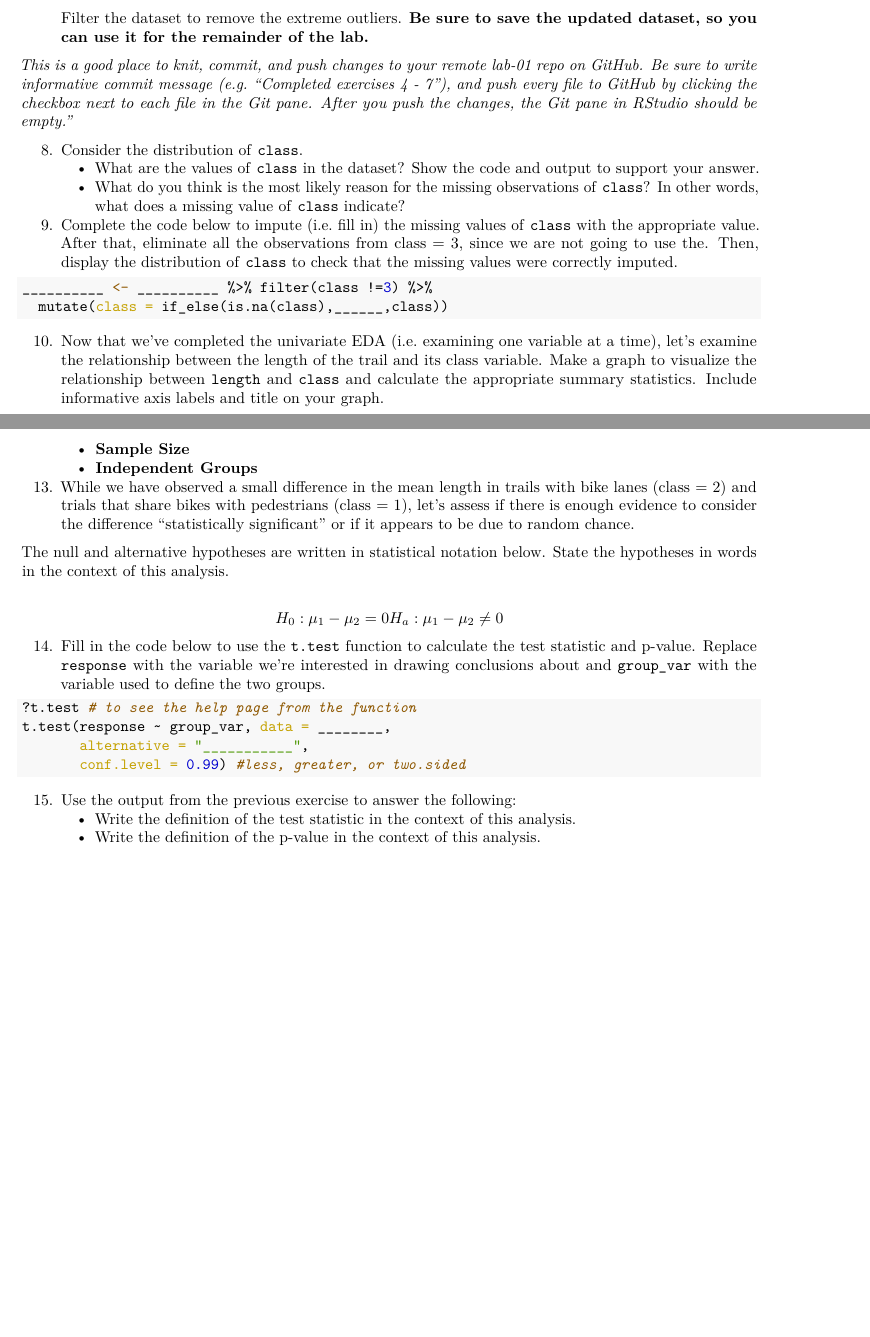
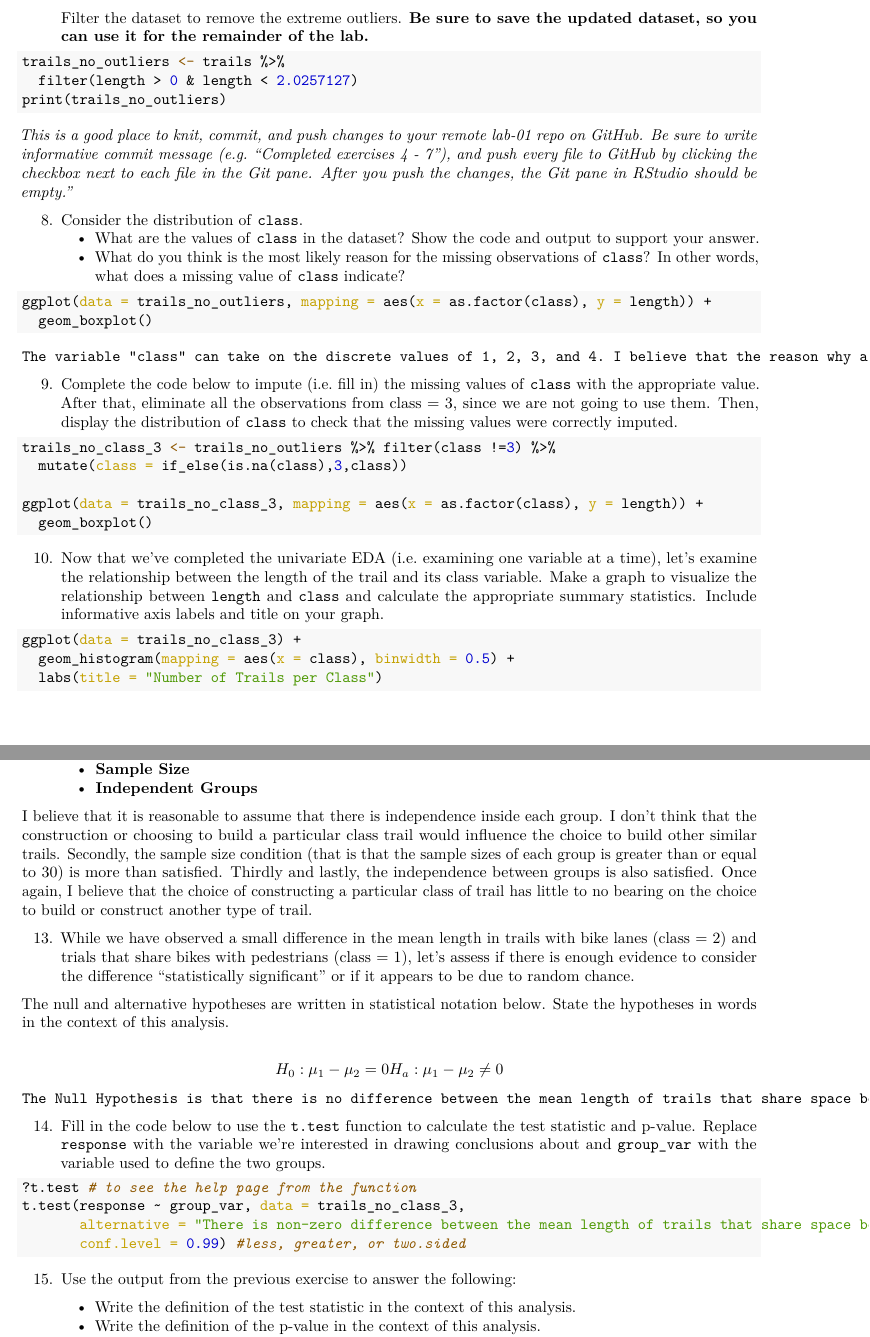
Before and after one commit to CrazedItalianMan/lab-01-STAT-108, an R Markdown document (lab01-scratch.Rmd): two parts of pages 3 and 4 of 4 before the commit and two parts of pages 3 and 4 of 5 after it, joined at a grey line, cut so that both start at the same text, the shorter picture padded with empty space. The pictures show the output file lab01-scratch.pdf that the author committed with the source.

Commit message:
Final work for Lab #1

````diff
--- a/lab01-scratch.Rmd
+++ b/lab01-scratch.Rmd
@@ -138,14 +138,30 @@ print(trails_no_outliers)
     - What are the values of `class` in the dataset? Show the code and output to support your answer.
     - What do you think is the most likely reason for the missing observations of `class`? In other words, what does a missing value of `class` indicate?
 
+```{r eval = FALSE}
+ggplot(data = trails_no_outliers, mapping = aes(x = as.factor(class), y = length)) +
+  geom_boxplot()
+```
+
+    The variable "class" can take on the discrete values of 1, 2, 3, and 4. I believe that the reason why a missing "class" observation may take place is because of human error or because of difficulties classifying a particular stretch of the Bay Trail.
+
 9. Complete the code below to impute (i.e. fill in) the missing values of `class` with the appropriate value. After that, eliminate all the observations from class = 3, since we are not going to use them. Then, display the distribution of `class` to check that the missing values were correctly imputed.
 
 ```{r eval=FALSE}
-__________ <- __________ %>% filter(class !=3) %>%
-  mutate(class = if_else(is.na(class),______,class))
+trails_no_class_3 <- trails_no_outliers %>% filter(class !=3) %>%
+  mutate(class = if_else(is.na(class),3,class))
+
+ggplot(data = trails_no_class_3, mapping = aes(x = as.factor(class), y = length)) +
+  geom_boxplot()
 ```
 
 10. Now that we've completed the univariate EDA (i.e. examining one variable at a time), let's examine the relationship between the length of the trail and its class variable. Make a graph to visualize the relationship between `length` and `class` and calculate the appropriate summary statistics. Include informative axis labels and title on your graph.
+
+```{r eval = FALSE}
+ggplot(data = trails_no_class_3) +
+  geom_histogram(mapping = aes(x = class), binwidth = 0.5) +
+  labs(title = "Number of Trails per Class")
+```
 
 11. Describe the relationship between `length` and `class`. In other words, describe how the distribution of `length` compares between trails that have different classes (1 = shared use bicycle and pedestrian path, 2 = bike lane, and 3 = bike route). Include information from the graph and summary statistics from the previous exercise in your response.
 
@@ -163,7 +179,10 @@ Over the next few questions, will use statistical inference to assess whether th
     - **Sample Size**
     - **Independent Groups**
 
+  I believe that it is reasonable to assume that there is independence inside each group. I don't think that the construction or choosing to build a particular class trail would influence the choice to build other similar trails. Secondly, the sample size condition (that is that the sample sizes of each group is greater than or equal to 30) is more than satisfied. Thirdly and lastly, the independence between groups is also satisfied. Once again, I believe that the choice of constructing a particular class of trail has little to no bearing on the choice to build or construct another type of trail.
+
 13. While we have observed a small difference in the mean length in trails with bike lanes (class = 2) and trials that share bikes with pedestrians (class = 1), let's assess if there is enough evidence to consider the difference "statistically significant" or if it appears to be due to random chance.
+
 
 The null and alternative hypotheses are written in statistical notation below. State the hypotheses in words in the context of this analysis.
 
@@ -176,8 +195,8 @@ H_a: \mu_1 - \mu_2 \neq 0$$
 
 ```{r eval = FALSE}
 ?t.test # to see the help page from the function
-t.test(response ~ group_var, data = ________,
-       alternative = "___________",
+t.test(response ~ group_var, data = trails_no_class_3,
+       alternative = "There is non-zero difference between the mean length of trails that share space between bicycle and pedestrian usage",
        conf.level = 0.99) #less, greater, or two.sided
 ```
 
````
Also changed, not shown: lab01-scratch.pdf, lab01-scratch.Rmd (5 more changed lines).
